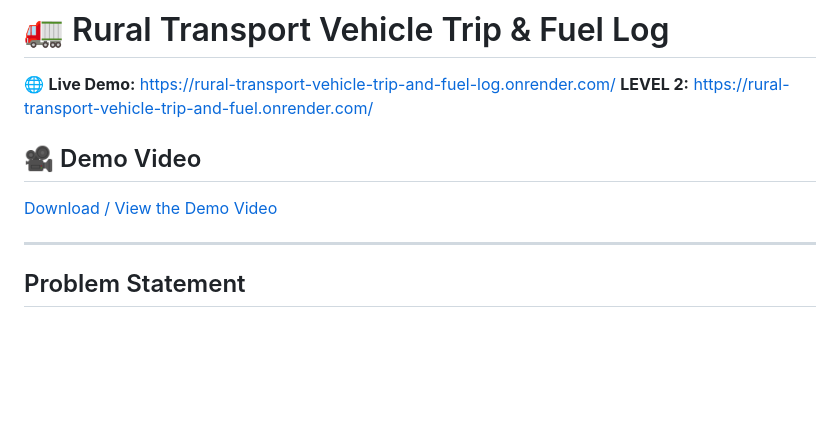
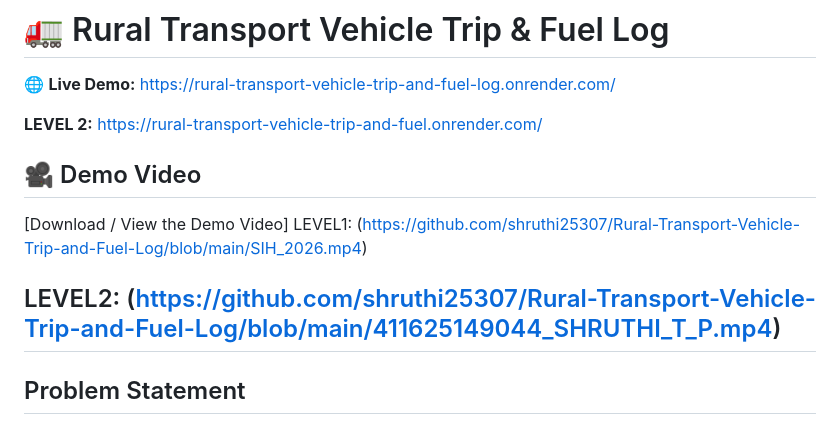
Before and after one commit to shruthi25307/Rural-Transport-Vehicle-Trip-and-Fuel-Log, a Markdown page: README.md, the part around the change. Drawn GitHub-style; blank space fills up the shorter version.

```diff
--- a/README.md
+++ b/README.md
@@ -1,12 +1,15 @@
 # 🚛 Rural Transport Vehicle Trip & Fuel Log
 
 🌐 **Live Demo:** https://rural-transport-vehicle-trip-and-fuel-log.onrender.com/
+
 **LEVEL 2:** https://rural-transport-vehicle-trip-and-fuel.onrender.com/
 
 ## 🎥 Demo Video
 
-[Download / View the Demo Video](https://github.com/shruthi25307/Rural-Transport-Vehicle-Trip-and-Fuel-Log/blob/main/SIH_2026.mp4)
+[Download / View the Demo Video]
+LEVEL1: (https://github.com/shruthi25307/Rural-Transport-Vehicle-Trip-and-Fuel-Log/blob/main/SIH_2026.mp4)
 
+LEVEL2: (https://github.com/shruthi25307/Rural-Transport-Vehicle-Trip-and-Fuel-Log/blob/main/411625149044_SHRUTHI_T_P.mp4)
 ---
 
 ## Problem Statement
```
